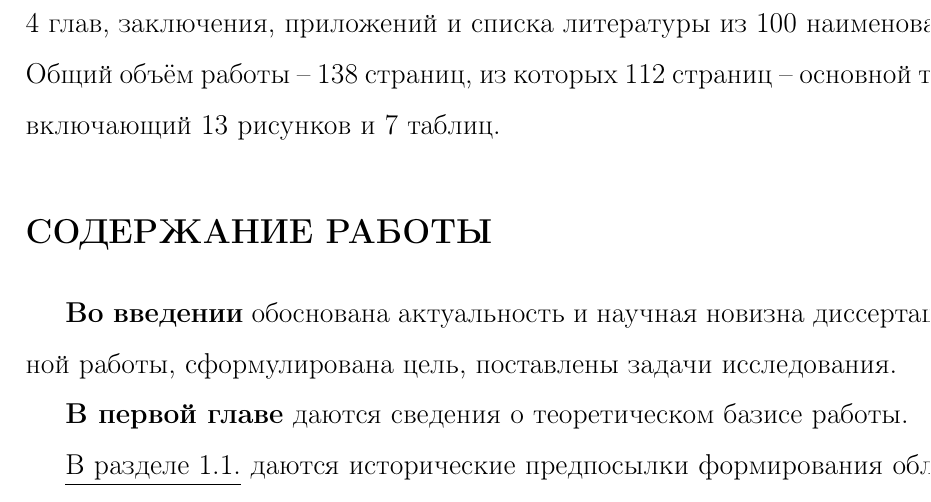
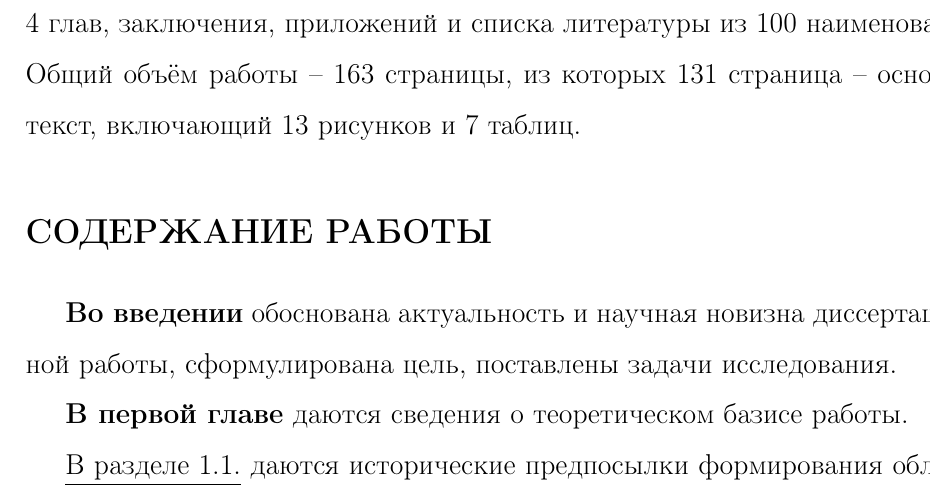
Before and after one commit to eugeneai/prisnif, a LaTeX document (brick/autorefbig17.tex): part of page 11 of 25, cut so that both start at the same text. Compiled offline with LaTeX, dvips and Ghostscript.

Commit message:
Первое исправление диссера 2.

```diff
--- a/brick/autorefbig17.tex
+++ b/brick/autorefbig17.tex
@@ -382,7 +382,7 @@
 %Специальность не включает исследования в областях: -математическая логика, алгебра и теория чисел; -вычислительная математика; -теория связи, системы и устройства передачи информации по системам связи; -сети, узлы связи и распределения информации; -математическое и программное обеспечение вычислительных машин, комплексов и компьютерных сетей; -вычислительные машины, комплексы, системы и сети; -автоматизированные информационные системы.
 
 %---------------------------------
-\textbf{Структура и объем диссертации.} Диссертация состоит из введения, 4 глав, заключения, приложений и списка литературы из 100 наименований. Общий объём работы -- 138 страниц, из которых 112 страниц -- основной текст, включающий 13 рисунков и 7 таблиц.
+\textbf{Структура и объем диссертации.} Диссертация состоит из введения, 4 глав, заключения, приложений и списка литературы из 100 наименований. Общий объём работы -- 163 страницы, из которых 131 страница -- основной текст, включающий 13 рисунков и 7 таблиц.
 
 
 %=======================================================================================
```
